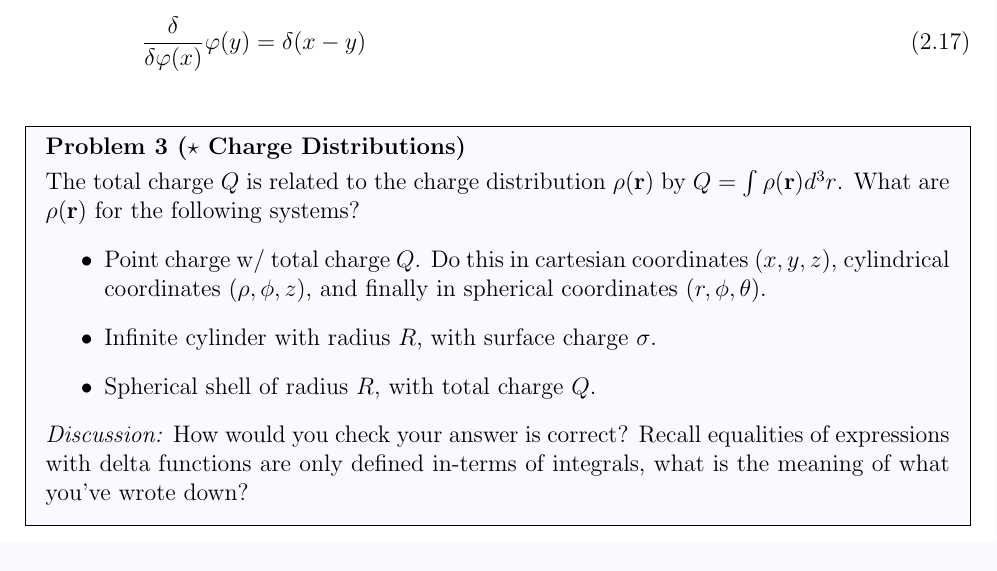
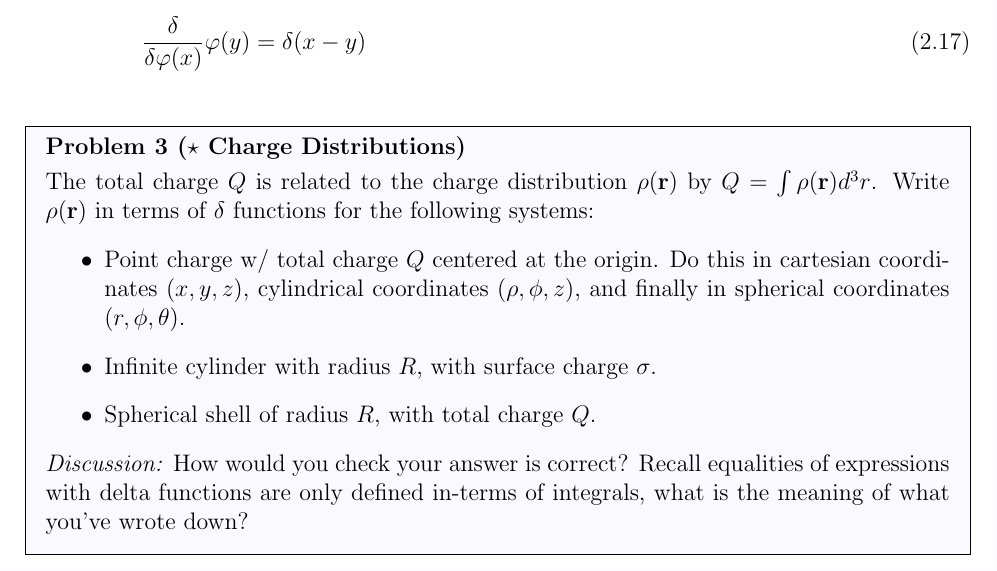
Before and after one commit to clarkmiyamoto/NYU-PHYS-UA-131, a LaTeX document (main.tex): part of page 5 of 10, cut so that both start at the same text. Compiled offline with pdfLaTeX.

Commit message:
lazy commit

```diff
--- a/main.tex
+++ b/main.tex
@@ -91,6 +91,28 @@
 }{%
   \end{mdframed}
 } % Practice problem environment
+
+\newcounter{answer}
+\NewDocumentEnvironment{answer}{o}{%
+  \refstepcounter{answer}%
+  \IfNoValueTF{#1}
+    {\def\answer@title{Answer~\theanswer}}
+    {\def\answer@title{Answer~\theanswer ~(#1)}}%
+  \begin{mdframed}[
+    linecolor=black,
+    linewidth=0.5pt,
+    backgroundcolor=green!2.5,
+    innertopmargin=0pt,
+    innerbottommargin=10pt,
+    innerleftmargin=10pt,
+    innerrightmargin=10pt,
+    frametitlefont=\bfseries,
+    frametitle=\answer@title,
+  ]
+}{%
+  \end{mdframed}
+}
+
 
 
 
@@ -279,10 +301,10 @@ for all $\varphi$ test function.
 
 
 \begin{problem}[$\star$ Charge Distributions]
-	The total charge $Q$ is related to the charge distribution $\rho(\mathbf r)$ by $Q = \int \rho(\mathbf r) d^3 r$. What are
-$\rho(\mathbf r)$ for the following systems?
+	The total charge $Q$ is related to the charge distribution $\rho(\mathbf r)$ by $Q = \int \rho(\mathbf r) d^3 r$. Write
+$\rho(\mathbf r)$ in terms of $\delta$ functions for the following systems:
 	\begin{itemize}
-		\item Point charge w/ total charge $Q$. Do this in cartesian coordinates $(x,y,z)$, cylindrical coordinates $(\rho, \phi, z)$, and finally in spherical coordinates $(r, \phi, \theta)$.
+		\item Point charge w/ total charge $Q$ centered at the origin. Do this in cartesian coordinates $(x,y,z)$, cylindrical coordinates $(\rho, \phi, z)$, and finally in spherical coordinates $(r, \phi, \theta)$.
 		\item Infinite cylinder with radius $R$, with surface charge $\sigma$.
 		\item Spherical shell of radius $R$, with total charge $Q$.
 	\end{itemize}
```
